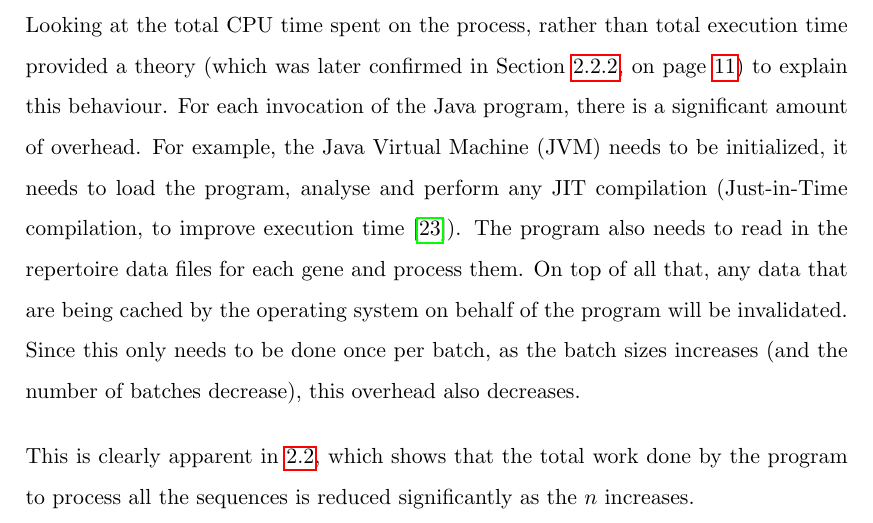
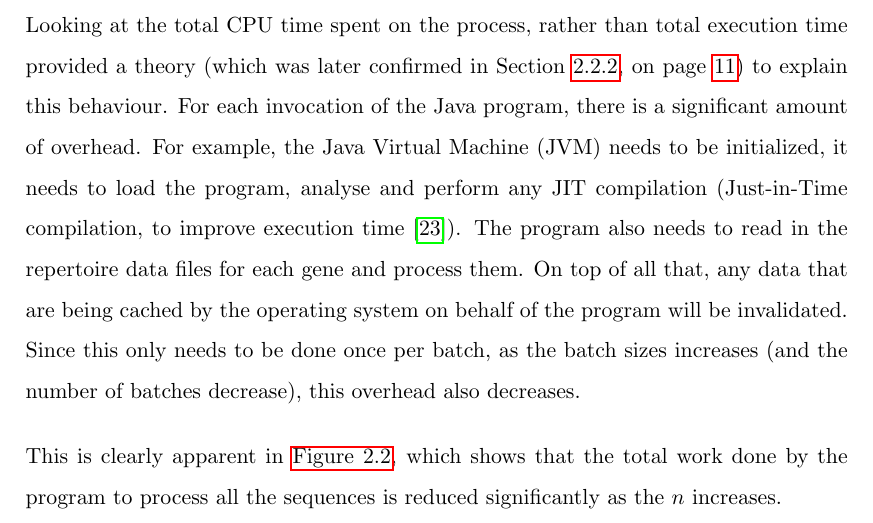
Before and after one commit to shocklateboy92/binf, a LaTeX thesis (reportB/sample-thesis.tex, which reads reportB/partA.tex): part of page 16 of 45, cut so that both start at the same text. Compiled offline with pdfLaTeX.

Commit message:
Fix figure 'typo' in partA

```diff
--- a/reportB/partA.tex
+++ b/reportB/partA.tex
@@ -116,7 +116,7 @@ This suggests that the existing implementation is concurrent, and will utilize a
 Looking at the total CPU time spent on the process, rather than total execution time provided a theory (which was later confirmed in Section \ref{sec:threadprof}, on page \pageref{sec:threadprof}) to explain this behaviour.
 For each invocation of the Java program, there is a significant amount of overhead. For example, the Java Virtual Machine (JVM) needs to be initialized, it needs to load the program, analyse and perform any JIT compilation (Just-in-Time compilation, to improve execution time \autocite{jit}). The program also needs to read in the repertoire data files for each gene and process them. On top of all that, any data that are being cached by the operating system on behalf of the program will be invalidated. Since this only needs to be done once per batch, as the batch sizes increases (and the number of batches decrease), this overhead also decreases.
 
-This is clearly apparent in \ref{fig:usertime}, which shows that the total work done by the program to process all the sequences is reduced significantly as the $n$ increases.
+This is clearly apparent in \autoref{fig:usertime}, which shows that the total work done by the program to process all the sequences is reduced significantly as the $n$ increases.
 
 Comparing the total executable time (wall clock time) and the total CPU time of each run shows, that there was roughly double the CPU time as execution time. This indicates that the program has 2 threads of execution, but that it doesn't increase threads with workload.
 
```
